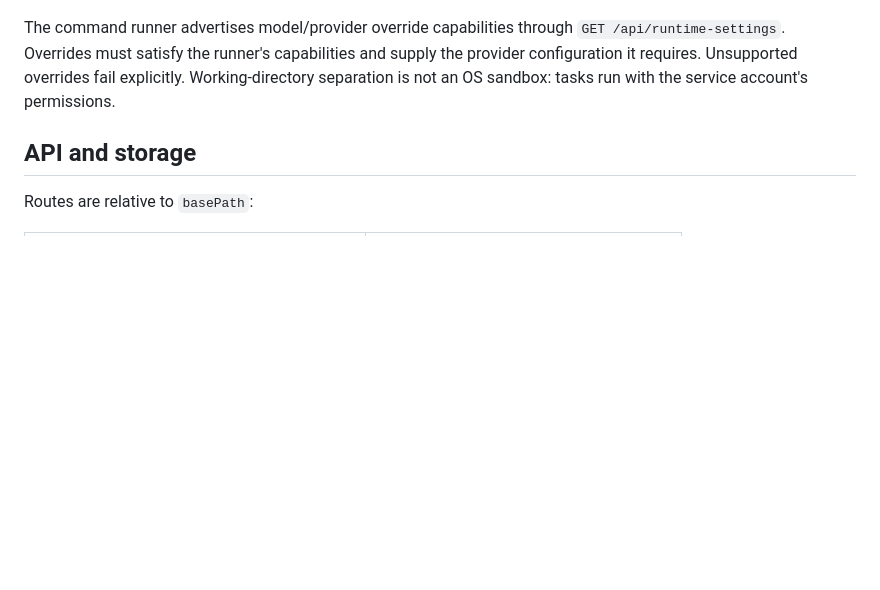
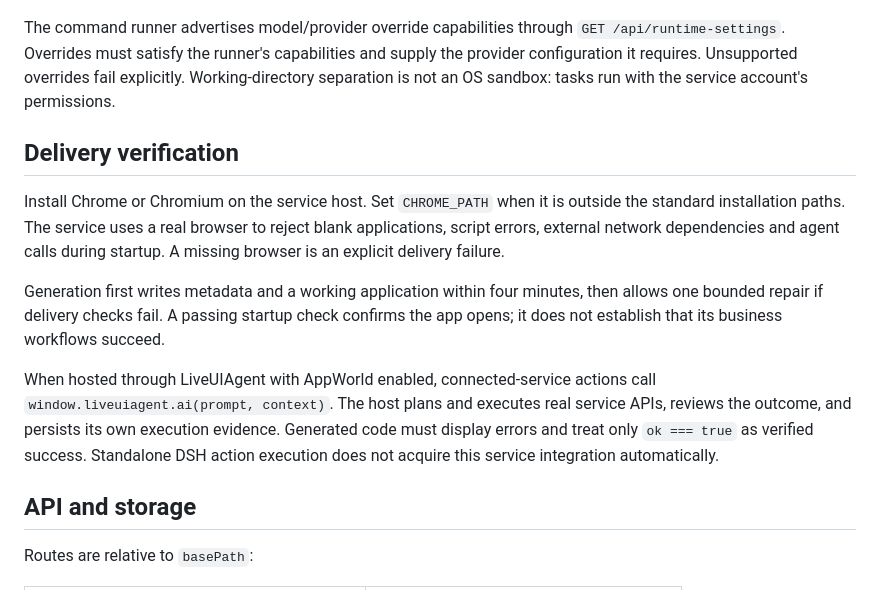
Before and after one commit to tongmd/liveuiagent, a Markdown page: packages/dsh-plugin/README.md, the part around the change. GitHub-like rendering; blank space fills up the shorter version.

Commit message:
Document browser delivery and connected service verification

```diff
--- a/packages/dsh-plugin/README.md
+++ b/packages/dsh-plugin/README.md
@@ -32,6 +32,14 @@ Each task has its own working directory and `DSH_HOME`. The shipped `headless` p
 
 The command runner advertises model/provider override capabilities through `GET /api/runtime-settings`. Overrides must satisfy the runner's capabilities and supply the provider configuration it requires. Unsupported overrides fail explicitly. Working-directory separation is not an OS sandbox: tasks run with the service account's permissions.
 
+## Delivery verification
+
+Install Chrome or Chromium on the service host. Set `CHROME_PATH` when it is outside the standard installation paths. The service uses a real browser to reject blank applications, script errors, external network dependencies and agent calls during startup. A missing browser is an explicit delivery failure.
+
+Generation first writes metadata and a working application within four minutes, then allows one bounded repair if delivery checks fail. A passing startup check confirms the app opens; it does not establish that its business workflows succeed.
+
+When hosted through LiveUIAgent with AppWorld enabled, connected-service actions call `window.liveuiagent.ai(prompt, context)`. The host plans and executes real service APIs, reviews the outcome, and persists its own execution evidence. Generated code must display errors and treat only `ok === true` as verified success. Standalone DSH action execution does not acquire this service integration automatically.
+
 ## API and storage
 
 Routes are relative to `basePath`:
```
